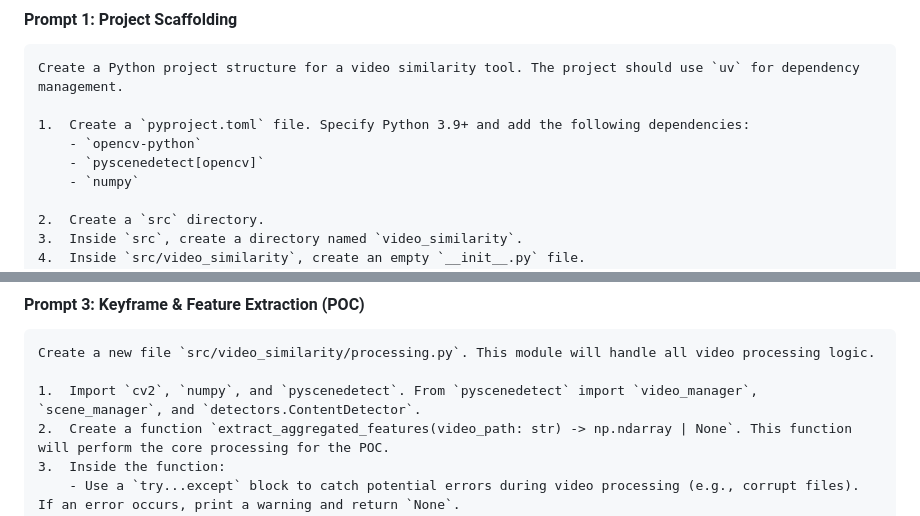
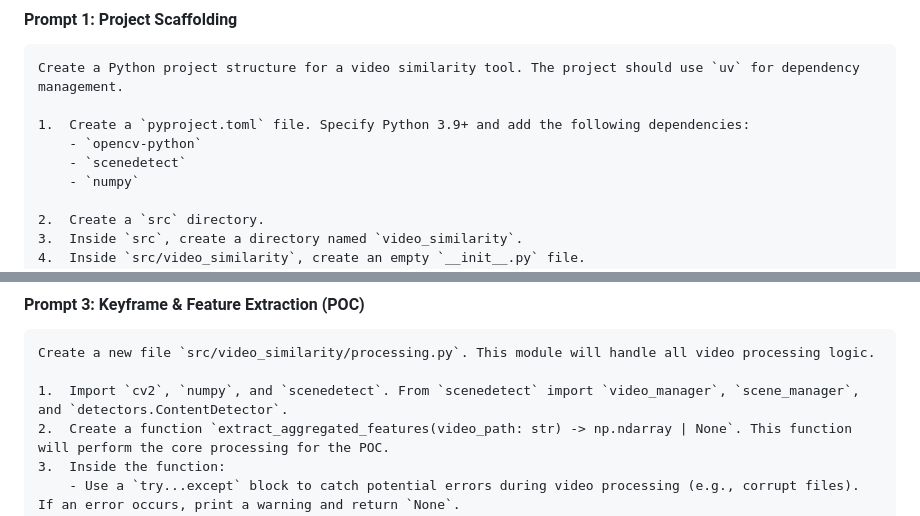
Before and after one commit to mostlyuseful/video-similarity, a Markdown page: prompts.md, 2 parts joined by grey strips. Drawn GitHub-style.

Commit message:
fix: update references from 'pyscenedetect' to 'scenedetect' in project documentation

````diff
--- a/prompts.md
+++ b/prompts.md
@@ -35,7 +35,7 @@ Create a Python project structure for a video similarity tool. The project shoul
 
 1.  Create a `pyproject.toml` file. Specify Python 3.9+ and add the following dependencies:
     - `opencv-python`
-    - `pyscenedetect[opencv]`
+    - `scenedetect`
     - `numpy`
 
 2.  Create a `src` directory.
@@ -72,7 +72,7 @@ Modify the `src/video_similarity/main.py` file from the previous step.
 ```text
 Create a new file `src/video_similarity/processing.py`. This module will handle all video processing logic.
 
-1.  Import `cv2`, `numpy`, and `pyscenedetect`. From `pyscenedetect` import `video_manager`, `scene_manager`, and `detectors.ContentDetector`.
+1.  Import `cv2`, `numpy`, and `scenedetect`. From `scenedetect` import `video_manager`, `scene_manager`, and `detectors.ContentDetector`.
 2.  Create a function `extract_aggregated_features(video_path: str) -> np.ndarray | None`. This function will perform the core processing for the POC.
 3.  Inside the function:
     - Use a `try...except` block to catch potential errors during video processing (e.g., corrupt files). If an error occurs, print a warning and return `None`.
````
Also changed, not shown: spec.md (+2 -2 lines).
